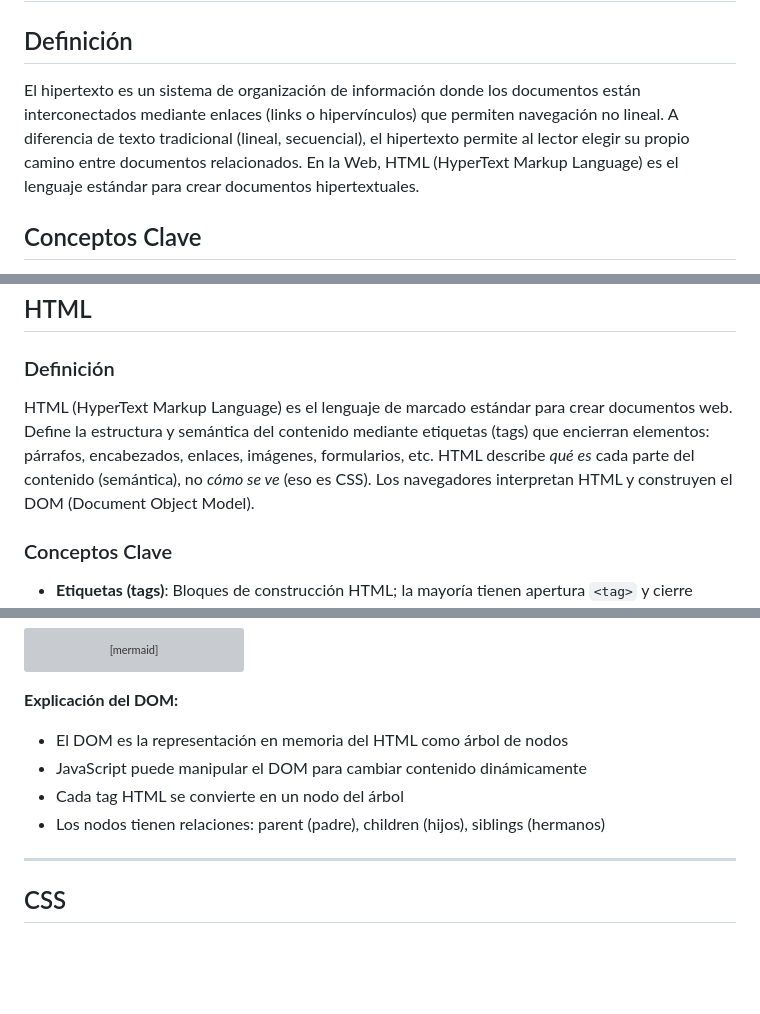
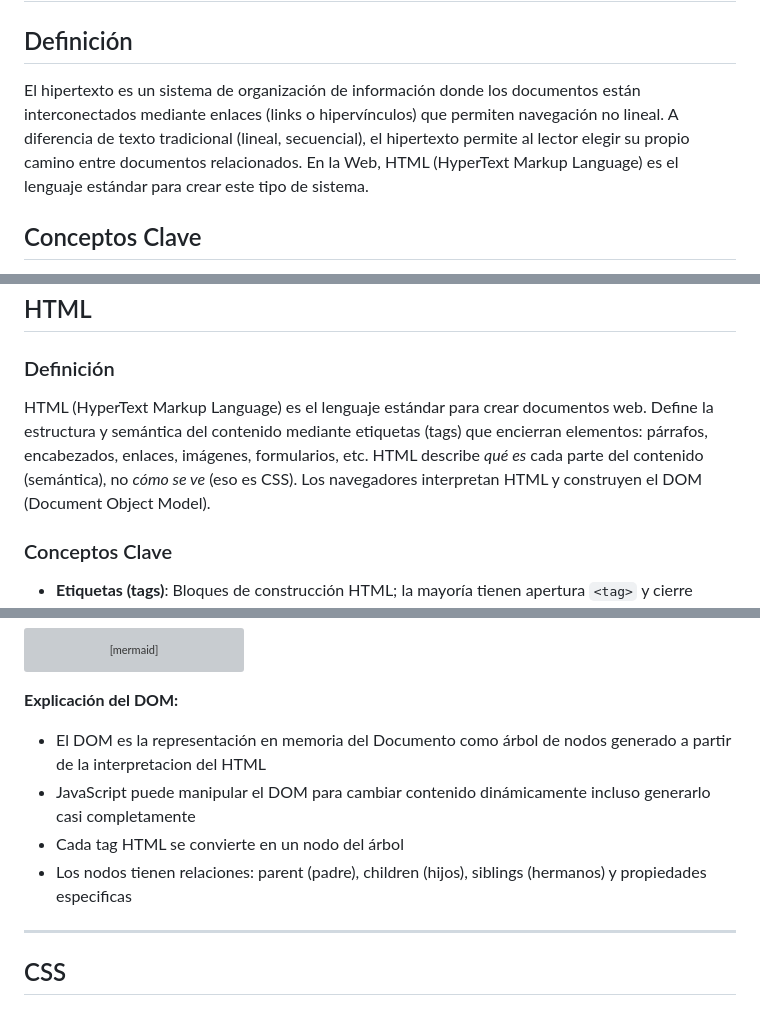
Before and after one commit to aotaduy/curso-frontend-react, a Markdown page: Hypertexto.md, 3 parts joined by grey strips. Rendered like a GitHub page; blank space fills up the shorter version; grey boxes are pictures that could not be loaded.

Commit message:
fix: refine language and clarity in Hypertexto.md content

````diff
--- a/Hypertexto.md
+++ b/Hypertexto.md
@@ -2,7 +2,7 @@
 
 ## Definición
 
-El hipertexto es un sistema de organización de información donde los documentos están interconectados mediante enlaces (links o hipervínculos) que permiten navegación no lineal. A diferencia de texto tradicional (lineal, secuencial), el hipertexto permite al lector elegir su propio camino entre documentos relacionados. En la Web, HTML (HyperText Markup Language) es el lenguaje estándar para crear documentos hipertextuales.
+El hipertexto es un sistema de organización de información donde los documentos están interconectados mediante enlaces (links o hipervínculos) que permiten navegación no lineal. A diferencia de texto tradicional (lineal, secuencial), el hipertexto permite al lector elegir su propio camino entre documentos relacionados. En la Web, HTML (HyperText Markup Language) es el lenguaje estándar para crear este tipo de sistema.
 
 ## Conceptos Clave
 
@@ -17,7 +17,7 @@ El hipertexto es un sistema de organización de información donde los documento
 
 ### Definición
 
-HTML (HyperText Markup Language) es el lenguaje de marcado estándar para crear documentos web. Define la estructura y semántica del contenido mediante etiquetas (tags) que encierran elementos: párrafos, encabezados, enlaces, imágenes, formularios, etc. HTML describe *qué es* cada parte del contenido (semántica), no *cómo se ve* (eso es CSS). Los navegadores interpretan HTML y construyen el DOM (Document Object Model).
+HTML (HyperText Markup Language) es el lenguaje estándar para crear documentos web. Define la estructura y semántica del contenido mediante etiquetas (tags) que encierran elementos: párrafos, encabezados, enlaces, imágenes, formularios, etc. HTML describe *qué es* cada parte del contenido (semántica), no *cómo se ve* (eso es CSS). Los navegadores interpretan HTML y construyen el DOM (Document Object Model).
 
 ### Conceptos Clave
 
@@ -178,10 +177,10 @@ graph TD
 ```
 
 **Explicación del DOM:**
-- El DOM es la representación en memoria del HTML como árbol de nodos
-- JavaScript puede manipular el DOM para cambiar contenido dinámicamente
+- El DOM es la representación en memoria del Documento como árbol de nodos generado a partir de la interpretacion del HTML
+- JavaScript puede manipular el DOM para cambiar contenido dinámicamente incluso generarlo casi completamente
 - Cada tag HTML se convierte en un nodo del árbol
-- Los nodos tienen relaciones: parent (padre), children (hijos), siblings (hermanos)
+- Los nodos tienen relaciones: parent (padre), children (hijos), siblings (hermanos) y propiedades especificas
 
 ---
 
````
Also changed, not shown: other parts of Hypertexto.md (+9 -10 lines).
